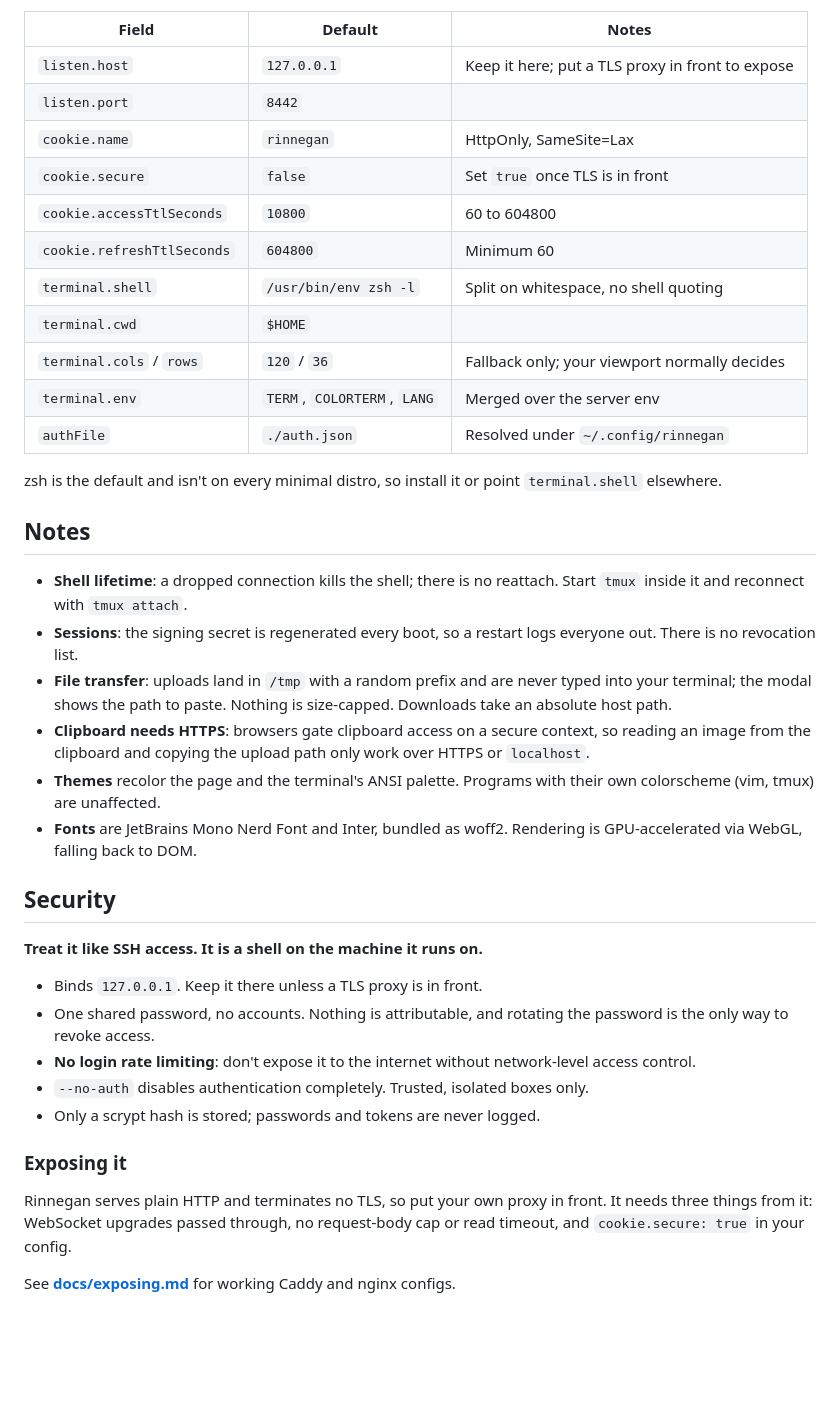
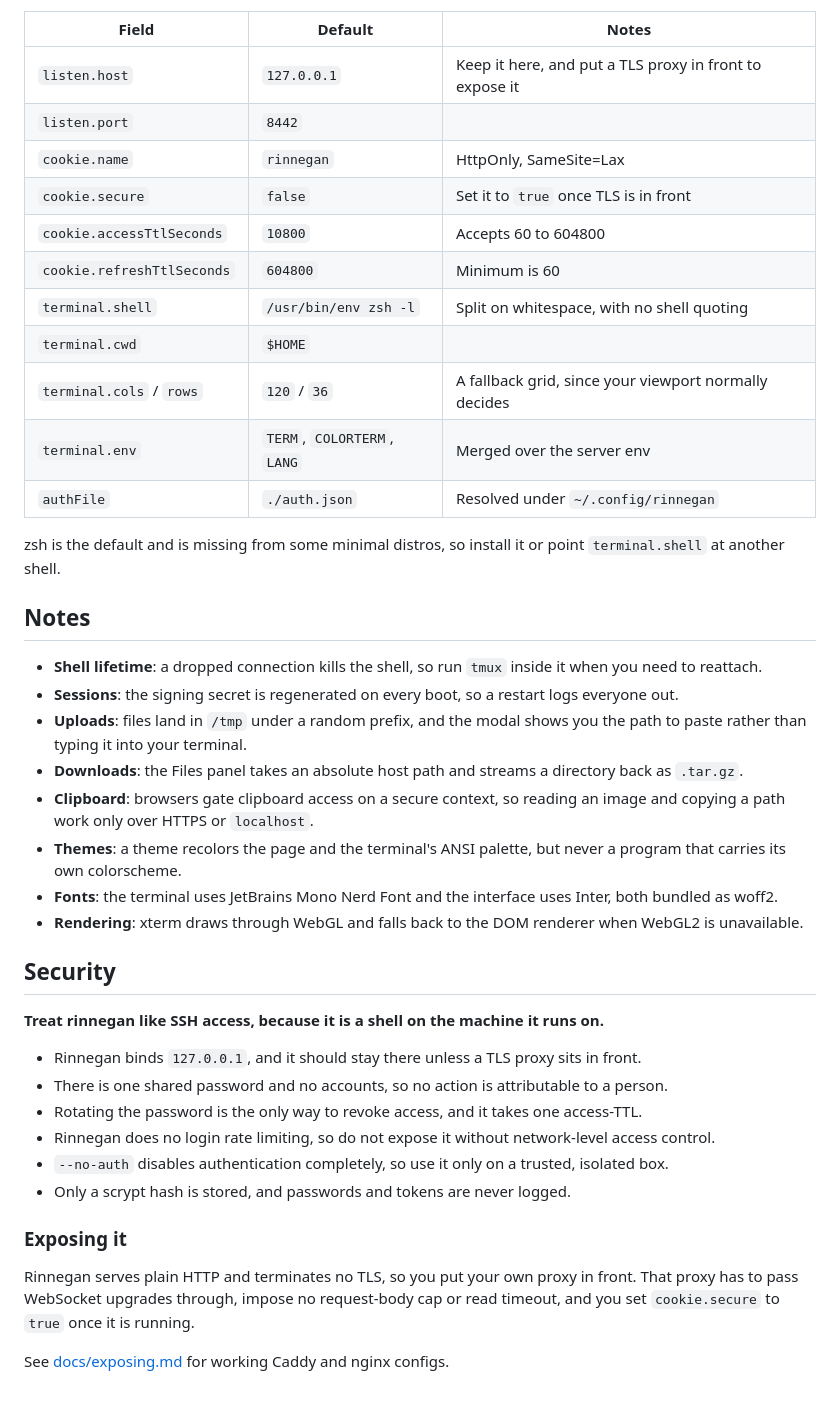
Before and after one commit to Tanq16/rinnegan, a Markdown page: README.md, the part around one of its changes. Rendered like a GitHub page; blank space fills up the shorter version.

Commit message:
Write the docs in complete sentences
The previous pass cut length by dropping subjects and verbs, leaving
phrases. Every line is a full sentence now, one idea each.

```diff
--- a/README.md
+++ b/README.md
@@ -85,41 +85,44 @@ Everything lives in `~/.config/rinnegan/` (mode 0700). `config.json` is seeded o
 
 | Field | Default | Notes |
 | ----- | ------- | ----- |
-| `listen.host` | `127.0.0.1` | Keep it here; put a TLS proxy in front to expose |
+| `listen.host` | `127.0.0.1` | Keep it here, and put a TLS proxy in front to expose it |
 | `listen.port` | `8442` | |
 | `cookie.name` | `rinnegan` | HttpOnly, SameSite=Lax |
-| `cookie.secure` | `false` | Set `true` once TLS is in front |
-| `cookie.accessTtlSeconds` | `10800` | 60 to 604800 |
-| `cookie.refreshTtlSeconds` | `604800` | Minimum 60 |
-| `terminal.shell` | `/usr/bin/env zsh -l` | Split on whitespace, no shell quoting |
+| `cookie.secure` | `false` | Set it to `true` once TLS is in front |
+| `cookie.accessTtlSeconds` | `10800` | Accepts 60 to 604800 |
+| `cookie.refreshTtlSeconds` | `604800` | Minimum is 60 |
+| `terminal.shell` | `/usr/bin/env zsh -l` | Split on whitespace, with no shell quoting |
 | `terminal.cwd` | `$HOME` | |
-| `terminal.cols` / `rows` | `120` / `36` | Fallback only; your viewport normally decides |
+| `terminal.cols` / `rows` | `120` / `36` | A fallback grid, since your viewport normally decides |
 | `terminal.env` | `TERM`, `COLORTERM`, `LANG` | Merged over the server env |
 | `authFile` | `./auth.json` | Resolved under `~/.config/rinnegan` |
 
-zsh is the default and isn't on every minimal distro, so install it or point `terminal.shell` elsewhere.
+zsh is the default and is missing from some minimal distros, so install it or point `terminal.shell` at another shell.
 
 ## Notes
 
-- **Shell lifetime**: a dropped connection kills the shell; there is no reattach. Start `tmux` inside it and reconnect with `tmux attach`.
-- **Sessions**: the signing secret is regenerated every boot, so a restart logs everyone out. There is no revocation list.
-- **File transfer**: uploads land in `/tmp` with a random prefix and are never typed into your terminal; the modal shows the path to paste. Nothing is size-capped. Downloads take an absolute host path.
-- **Clipboard needs HTTPS**: browsers gate clipboard access on a secure context, so reading an image from the clipboard and copying the upload path only work over HTTPS or `localhost`.
-- **Themes** recolor the page and the terminal's ANSI palette. Programs with their own colorscheme (vim, tmux) are unaffected.
-- **Fonts** are JetBrains Mono Nerd Font and Inter, bundled as woff2. Rendering is GPU-accelerated via WebGL, falling back to DOM.
+- **Shell lifetime**: a dropped connection kills the shell, so run `tmux` inside it when you need to reattach.
+- **Sessions**: the signing secret is regenerated on every boot, so a restart logs everyone out.
+- **Uploads**: files land in `/tmp` under a random prefix, and the modal shows you the path to paste rather than typing it into your terminal.
+- **Downloads**: the Files panel takes an absolute host path and streams a directory back as `.tar.gz`.
+- **Clipboard**: browsers gate clipboard access on a secure context, so reading an image and copying a path work only over HTTPS or `localhost`.
+- **Themes**: a theme recolors the page and the terminal's ANSI palette, but never a program that carries its own colorscheme.
+- **Fonts**: the terminal uses JetBrains Mono Nerd Font and the interface uses Inter, both bundled as woff2.
+- **Rendering**: xterm draws through WebGL and falls back to the DOM renderer when WebGL2 is unavailable.
 
 ## Security
 
-**Treat it like SSH access. It is a shell on the machine it runs on.**
+**Treat rinnegan like SSH access, because it is a shell on the machine it runs on.**
 
-- Binds `127.0.0.1`. Keep it there unless a TLS proxy is in front.
-- One shared password, no accounts. Nothing is attributable, and rotating the password is the only way to revoke access.
-- **No login rate limiting**: don't expose it to the internet without network-level access control.
-- `--no-auth` disables authentication completely. Trusted, isolated boxes only.
-- Only a scrypt hash is stored; passwords and tokens are never logged.
+- Rinnegan binds `127.0.0.1`, and it should stay there unless a TLS proxy sits in front.
+- There is one shared password and no accounts, so no action is attributable to a person.
+- Rotating the password is the only way to revoke access, and it takes one access-TTL.
+- Rinnegan does no login rate limiting, so do not expose it without network-level access control.
+- `--no-auth` disables authentication completely, so use it only on a trusted, isolated box.
+- Only a scrypt hash is stored, and passwords and tokens are never logged.
 
 ### Exposing it
 
-Rinnegan serves plain HTTP and terminates no TLS, so put your own proxy in front. It needs three things from it: WebSocket upgrades passed through, no request-body cap or read timeout, and `cookie.secure: true` in your config.
+Rinnegan serves plain HTTP and terminates no TLS, so you put your own proxy in front. That proxy has to pass WebSocket upgrades through, impose no request-body cap or read timeout, and you set `cookie.secure` to `true` once it is running.
 
-See **[docs/exposing.md](docs/exposing.md)** for working Caddy and nginx configs.
+See [docs/exposing.md](docs/exposing.md) for working Caddy and nginx configs.
```
Also changed, not shown: other parts of README.md (+19 -19 lines), docs/exposing.md (+15 -11 lines).
